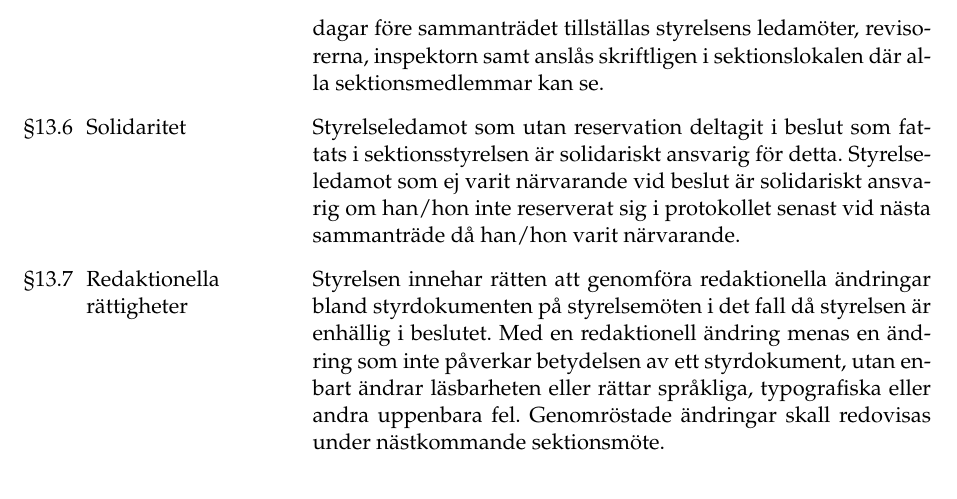
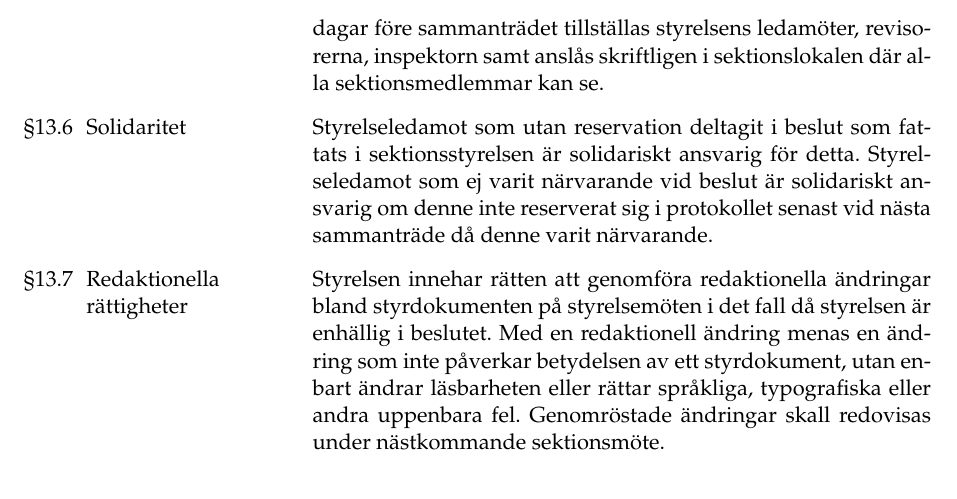
Before and after one commit to Dsek-LTH/styrdokument, a LaTeX document (stadgar/stadgar.tex): part of page 9 of 14, cut so that both start at the same text. Compiled offline with XeLaTeX.

Commit message:
[HTM1 2024] Gör stadgarna mer inkluderande

```diff
--- a/stadgar/stadgar.tex
+++ b/stadgar/stadgar.tex
@@ -541,11 +541,10 @@ revisorerna, inspektorn samt anslås skriftligen i sektionslokalen där alla sek
 
 \paragraf{13.6}{Solidaritet}
 
-Styrelseledamot som utan reservation deltagit i beslut som fattats i
-sektionsstyrelsen är solidariskt ansvarig för detta. Styrelseledamot som ej
-varit närvarande vid beslut är solidariskt ansvarig om han/hon inte
-reserverat sig i protokollet senast vid nästa sammanträde då han/hon varit
-närvarande.
+Styrelseledamot som utan reservation
+deltagit i beslut som fattats i sektionsstyrelsen är solidariskt ansvarig för detta.
+Styrelseledamot som ej varit närvarande vid beslut är solidariskt ansvarig om denne inte reserverat
+sig i protokollet senast vid nästa sammanträde då denne varit närvarande.
 
 \paragraf{13.7}{Redaktionella rättigheter }
 
```
Also changed, not shown: stadgar/stadgar.tex (6 more changed lines).
